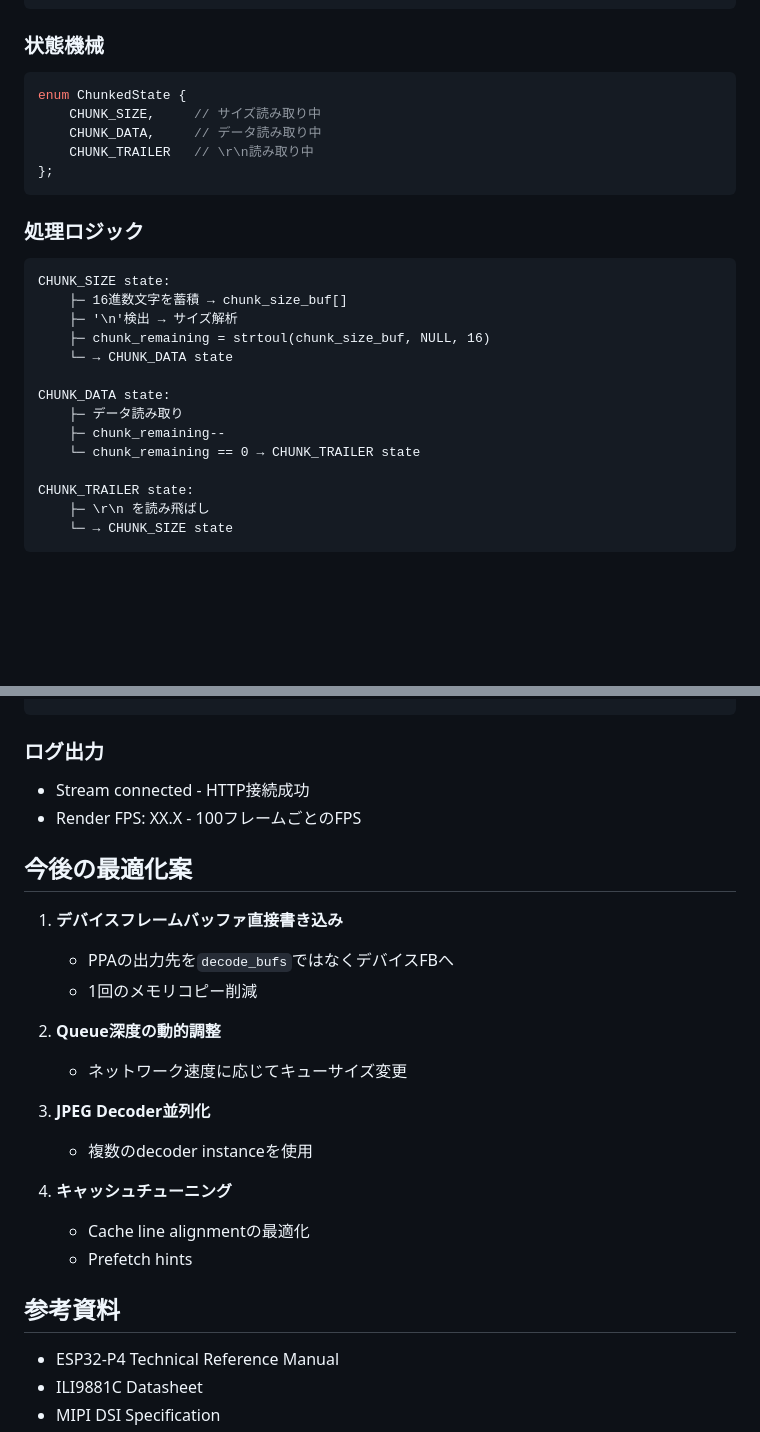
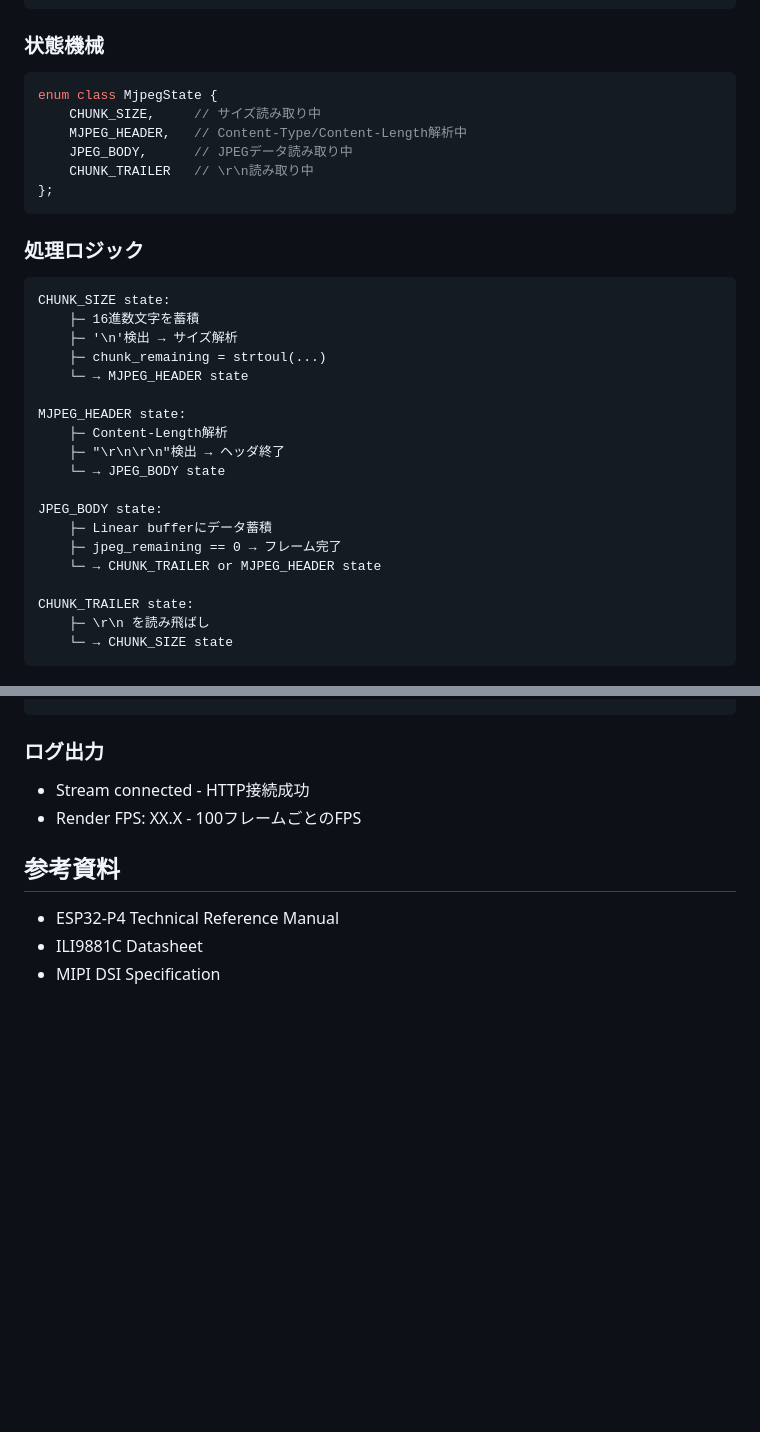
Before and after one commit to dj-oyu/tab5-camera-viewer, a Markdown page: docs/pipeline-architecture.md, 2 parts joined by grey strips. Drawn GitHub-style; blank space fills up the shorter version.

````diff
--- a/docs/pipeline-architecture.md
+++ b/docs/pipeline-architecture.md
@@ -239,9 +190,10 @@ xQueueSend(frameQueue, &fd, 0);
 ### 状態機械
 
 ```cpp
-enum ChunkedState {
+enum class MjpegState {
     CHUNK_SIZE,     // サイズ読み取り中
-    CHUNK_DATA,     // データ読み取り中
+    MJPEG_HEADER,   // Content-Type/Content-Length解析中
+    JPEG_BODY,      // JPEGデータ読み取り中
     CHUNK_TRAILER   // \r\n読み取り中
 };
 ```
@@ -250,15 +202,20 @@ enum ChunkedState {
 
 ```
 CHUNK_SIZE state:
-    ├─ 16進数文字を蓄積 → chunk_size_buf[]
+    ├─ 16進数文字を蓄積
     ├─ '\n'検出 → サイズ解析
-    ├─ chunk_remaining = strtoul(chunk_size_buf, NULL, 16)
-    └─ → CHUNK_DATA state
+    ├─ chunk_remaining = strtoul(...)
+    └─ → MJPEG_HEADER state
 
-CHUNK_DATA state:
-    ├─ データ読み取り
-    ├─ chunk_remaining--
-    └─ chunk_remaining == 0 → CHUNK_TRAILER state
+MJPEG_HEADER state:
+    ├─ Content-Length解析
+    ├─ "\r\n\r\n"検出 → ヘッダ終了
+    └─ → JPEG_BODY state
+
+JPEG_BODY state:
+    ├─ Linear bufferにデータ蓄積
+    ├─ jpeg_remaining == 0 → フレーム完了
+    └─ → CHUNK_TRAILER or MJPEG_HEADER state
 
 CHUNK_TRAILER state:
     ├─ \r\n を読み飛ばし
@@ -391,22 +349,6 @@ if (frame_count >= 100) {
 - Stream connected - HTTP接続成功
 - Render FPS: XX.X - 100フレームごとのFPS
 
-## 今後の最適化案
-
-1. **デバイスフレームバッファ直接書き込み**
-   - PPAの出力先を`decode_bufs`ではなくデバイスFBへ
-   - 1回のメモリコピー削減
-
-2. **Queue深度の動的調整**
-   - ネットワーク速度に応じてキューサイズ変更
-
-3. **JPEG Decoder並列化**
-   - 複数のdecoder instanceを使用
-
-4. **キャッシュチューニング**
-   - Cache line alignmentの最適化
-   - Prefetch hints
-
 ## 参考資料
 
 - ESP32-P4 Technical Reference Manual
````
Also changed, not shown: other parts of docs/pipeline-architecture.md (+47 -95 lines), CLAUDE.md (added, +93 -0 lines), docs/task-interactions.md (+92 -96 lines).
